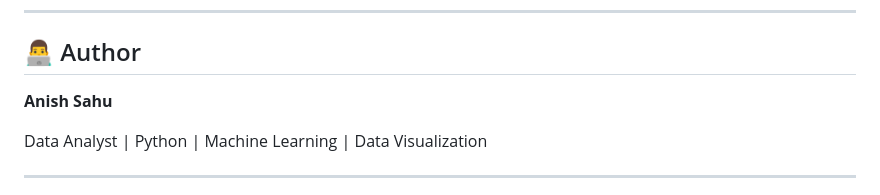
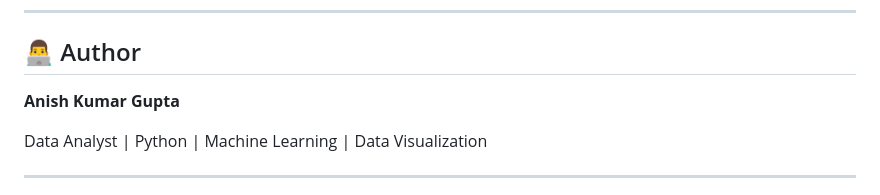
Before and after one commit to anishsahu01/Supply_Chain_Analysis, a Markdown page: README.md, the part around the change. Rendered like a GitHub page.

```diff
--- a/README.md
+++ b/README.md
@@ -249,7 +249,7 @@ The project uses a supply chain dataset containing information related to:
 
 ## 👨‍💻 Author
 
-**Anish Sahu**
+**Anish Kumar Gupta**
 
 Data Analyst | Python | Machine Learning | Data Visualization
 
```
